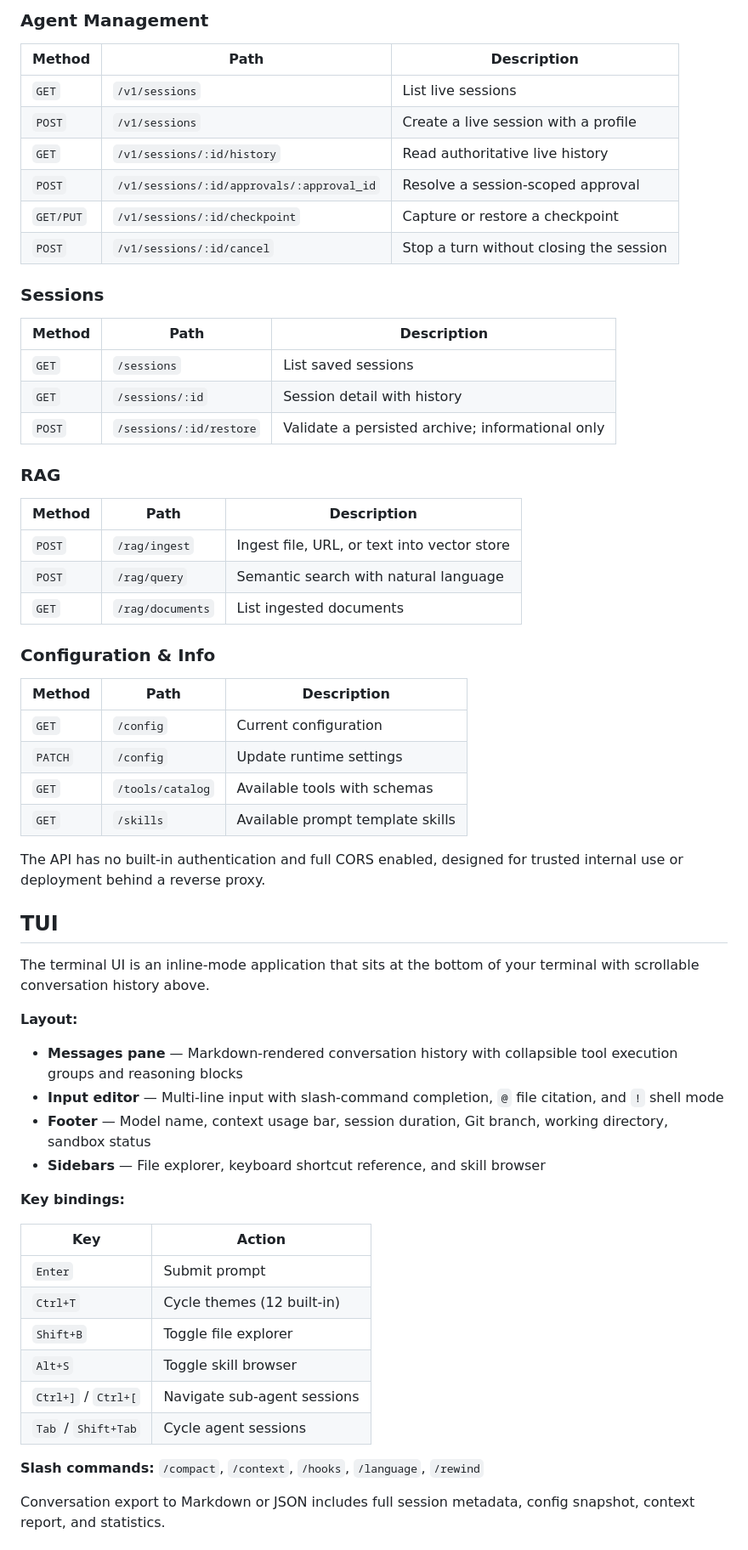
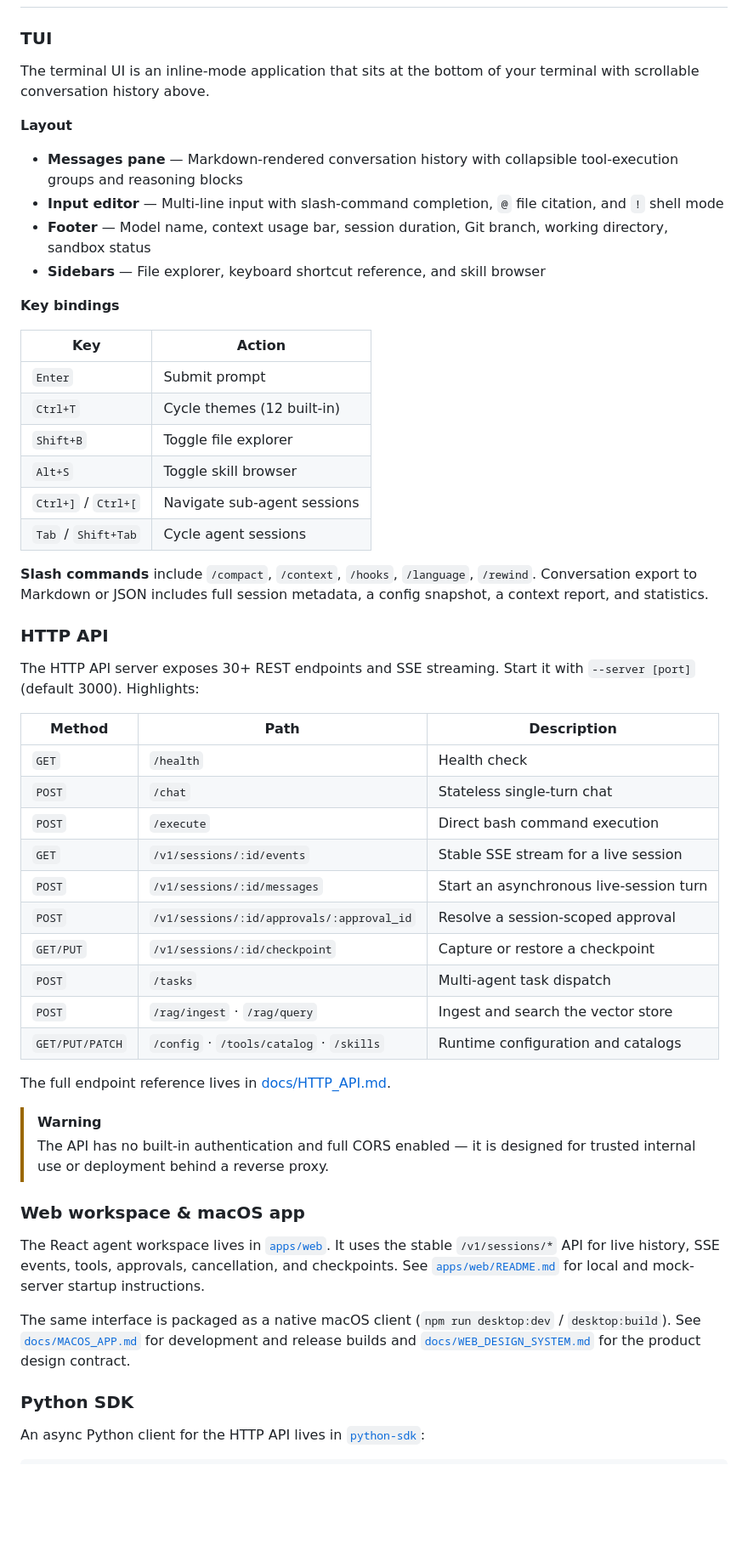
Before and after one commit to xxraincandyxx/Amadeus, a Markdown page: README.md, the part around one of its changes. Shown at 85% size. Drawn GitHub-style; blank space fills up the shorter version.

```diff
--- a/README.md
+++ b/README.md
@@ -354,52 +410,15 @@ The HTTP API server exposes 30+ REST endpoints and SSE streaming. Start with `--
-### Agent Management
-
-| Method | Path | Description |
-|--------|------|-------------|
-| `GET` | `/v1/sessions` | List live sessions |
-| `POST` | `/v1/sessions` | Create a live session with a profile |
-| `GET` | `/v1/sessions/:id/history` | Read authoritative live history |
-| `POST` | `/v1/sessions/:id/approvals/:approval_id` | Resolve a session-scoped approval |
-| `GET/PUT` | `/v1/sessions/:id/checkpoint` | Capture or restore a checkpoint |
-| `POST` | `/v1/sessions/:id/cancel` | Stop a turn without closing the session |
-
-### Sessions
-
-| Method | Path | Description |
-|--------|------|-------------|
-| `GET` | `/sessions` | List saved sessions |
-| `GET` | `/sessions/:id` | Session detail with history |
-| `POST` | `/sessions/:id/restore` | Validate a persisted archive; informational only |
-
-### RAG
-
-| Method | Path | Description |
-|--------|------|-------------|
-| `POST` | `/rag/ingest` | Ingest file, URL, or text into vector store |
-| `POST` | `/rag/query` | Semantic search with natural language |
-| `GET` | `/rag/documents` | List ingested documents |
-
-### Configuration & Info
-
-| Method | Path | Description |
-|--------|------|-------------|
-| `GET` | `/config` | Current configuration |
-| `PATCH` | `/config` | Update runtime settings |
-| `GET` | `/tools/catalog` | Available tools with schemas |
-| `GET` | `/skills` | Available prompt template skills |
-
-The API has no built-in authentication and full CORS enabled, designed for trusted internal use or deployment behind a reverse proxy.
-
-## TUI
+### TUI
 
 The terminal UI is an inline-mode application that sits at the bottom of your terminal with scrollable conversation history above.
 
-**Layout:**
-- **Messages pane** — Markdown-rendered conversation history with collapsible tool execution groups and reasoning blocks
+**Layout**
+
+- **Messages pane** — Markdown-rendered conversation history with collapsible tool-execution groups and reasoning blocks
 - **Input editor** — Multi-line input with slash-command completion, `@` file citation, and `!` shell mode
 - **Footer** — Model name, context usage bar, session duration, Git branch, working directory, sandbox status
 - **Sidebars** — File explorer, keyboard shortcut reference, and skill browser
 
-**Key bindings:**
+**Key bindings**
 
 | Key | Action |
 |-----|--------|
@@ -410,6 +429,37 @@ The terminal UI is an inline-mode application that sits at the bottom of your te
 | `Ctrl+]` / `Ctrl+[` | Navigate sub-agent sessions |
 | `Tab` / `Shift+Tab` | Cycle agent sessions |
 
-**Slash commands:** `/compact`, `/context`, `/hooks`, `/language`, `/rewind`
+**Slash commands** include `/compact`, `/context`, `/hooks`, `/language`, `/rewind`. Conversation export to Markdown or JSON includes full session metadata, a config snapshot, a context report, and statistics.
 
-Conversation export to Markdown or JSON includes full session metadata, config snapshot, context report, and statistics.
+### HTTP API
+
+The HTTP API server exposes 30+ REST endpoints and SSE streaming. Start it with `--server [port]` (default 3000). Highlights:
+
+| Method | Path | Description |
+|--------|------|-------------|
+| `GET` | `/health` | Health check |
+| `POST` | `/chat` | Stateless single-turn chat |
+| `POST` | `/execute` | Direct bash command execution |
+| `GET` | `/v1/sessions/:id/events` | Stable SSE stream for a live session |
+| `POST` | `/v1/sessions/:id/messages` | Start an asynchronous live-session turn |
+| `POST` | `/v1/sessions/:id/approvals/:approval_id` | Resolve a session-scoped approval |
+| `GET/PUT` | `/v1/sessions/:id/checkpoint` | Capture or restore a checkpoint |
+| `POST` | `/tasks` | Multi-agent task dispatch |
+| `POST` | `/rag/ingest` · `/rag/query` | Ingest and search the vector store |
+| `GET/PUT/PATCH` | `/config` · `/tools/catalog` · `/skills` | Runtime configuration and catalogs |
+
+The full endpoint reference lives in [docs/HTTP_API.md](docs/HTTP_API.md).
+
+> [!WARNING]
+> The API has no built-in authentication and full CORS enabled — it is designed for trusted internal use or deployment behind a reverse proxy.
+
+### Web workspace & macOS app
+
+The React agent workspace lives in [`apps/web`](apps/web). It uses the stable `/v1/sessions/*` API for live history, SSE events, tools, approvals, cancellation, and checkpoints. See [`apps/web/README.md`](apps/web/README.md) for local and mock-server startup instructions.
+
+The same interface is packaged as a native macOS client (`npm run desktop:dev` / `desktop:build`). See [`docs/MACOS_APP.md`](docs/MACOS_APP.md) for development and release builds and [`docs/WEB_DESIGN_SYSTEM.md`](docs/WEB_DESIGN_SYSTEM.md) for the product design contract.
+
+### Python SDK
+
+An async Python client for the HTTP API lives in [`python-sdk`](python-sdk):
+
```
Also changed, not shown: other parts of README.md (+257 -159 lines).
